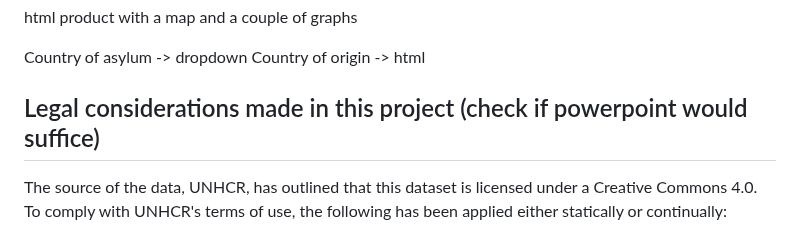
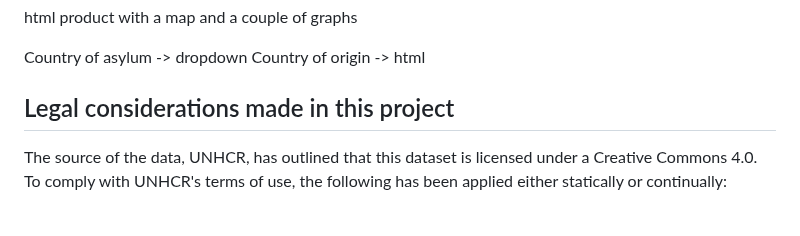
Before and after one commit to wrube/Project-3-Group-1, a Markdown page: README.md, the part around the change. Drawn GitHub-style.

```diff
--- a/README.md
+++ b/README.md
@@ -55,7 +55,7 @@ html product with a map and a couple of graphs
 Country of asylum -> dropdown
 Country of origin -> html
 
-## Legal considerations made in this project (check if powerpoint would suffice)
+## Legal considerations made in this project
 The source of the data, UNHCR, has outlined that this dataset is licensed under a Creative Commons 4.0. To comply with UNHCR's terms of use, the following has been applied either statically or continually:
 - When presenting information, a link to the terms of use shall be present: <https://www.unhcr.org/terms-use-datasets>
 - Similarly, accreditation of the original datasource will be shared under the following title: 'UNHCR Refugee Population Statistics Database'
```
